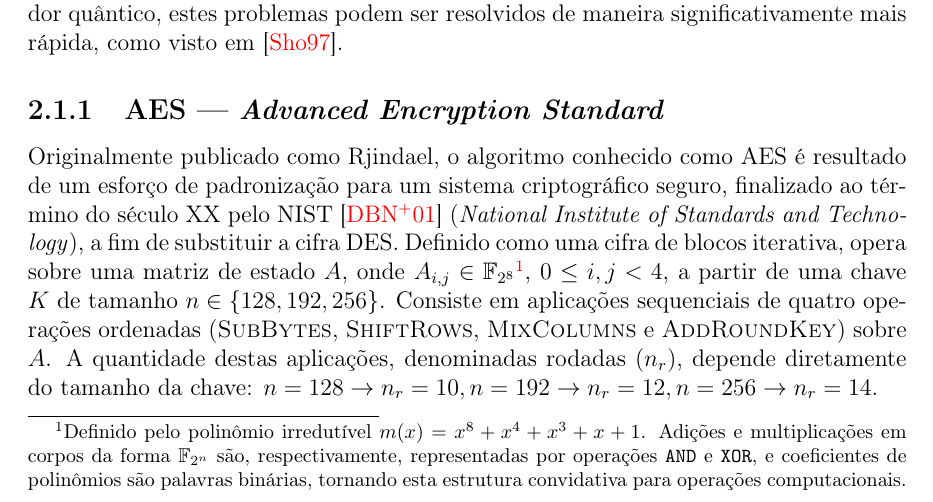
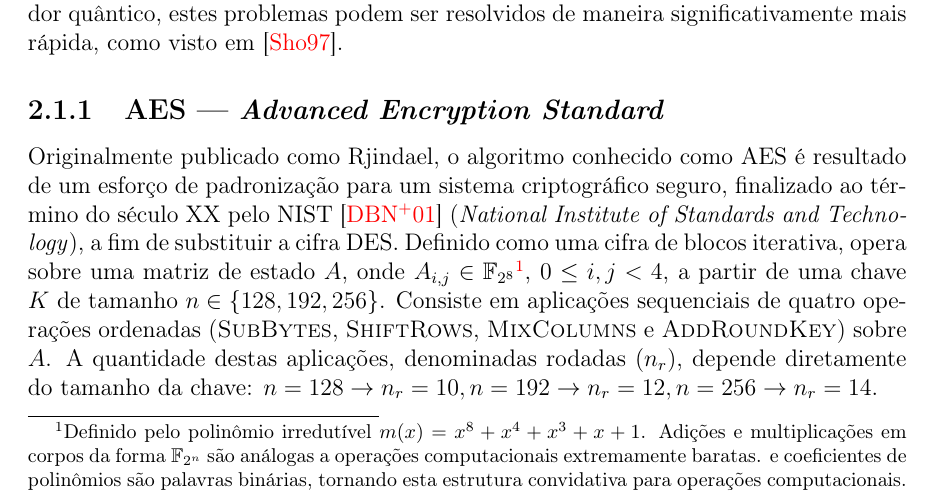
Before and after one commit to zambonin/bsc, a LaTeX document (bsc.tex): part of page 6 of 24, cut so that both start at the same text. Compiled offline with pdfLaTeX.

Commit message:
sharelatex: update bsc.tex from r11247 to r11261

```diff
--- a/bsc.tex
+++ b/bsc.tex
@@ -238,8 +238,8 @@ Definido como uma cifra de blocos iterativa, opera
 sobre uma matriz de estado $A$, onde $A_{i,j} \in
 \mathbb{F}_{2^{8}}$\footnote{Definido pelo polinômio irredutível
 $m(x) = x^{8} + x^{4} + x^{3} + x + 1$. Adições e multiplicações em corpos da
-forma $\mathbb{F}_{2^n}$ são, respectivamente, representadas por operações
-\texttt{AND} e \texttt{XOR}, e coeficientes de polinômios são palavras
+forma $\mathbb{F}_{2^n}$ são análogas a operações computacionais extremamente
+baratas. e coeficientes de polinômios são palavras
 binárias, tornando esta estrutura convidativa para operações computacionais.},
 $0 \leq i, j < 4$, a partir de uma chave $K$ de tamanho $n \in \{128, 192,
 256\}$. Consiste em aplicações sequenciais de quatro operações ordenadas
```
